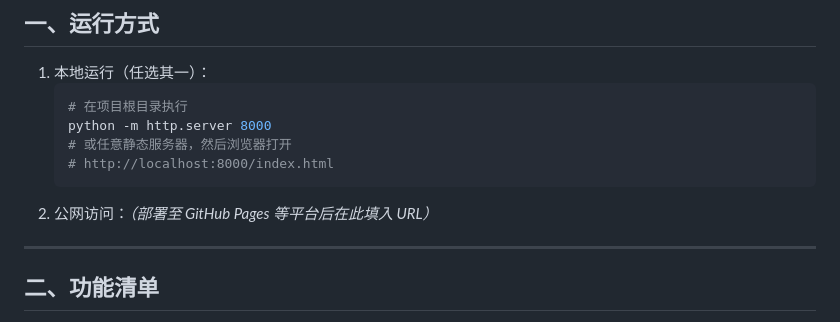
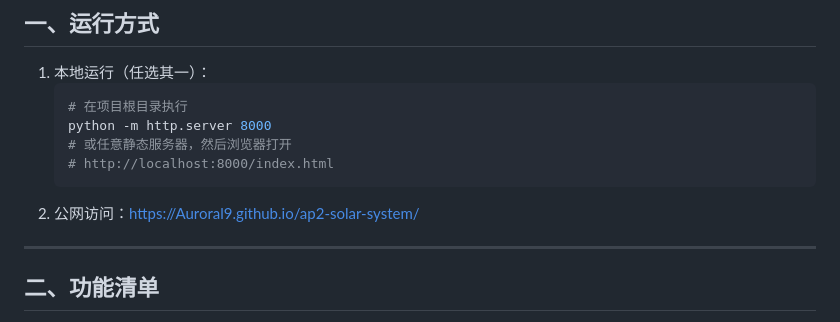
Before and after one commit to Auroral9/ap2-solar-system, a Markdown page: README.md, the part around the change. Rendered like a GitHub page.

Commit message:
update README with public URL

````diff
--- a/README.md
+++ b/README.md
@@ -15,7 +15,7 @@
    # 或任意静态服务器，然后浏览器打开
    # http://localhost:8000/index.html
    ```
-2. 公网访问：*（部署至 GitHub Pages 等平台后在此填入 URL）*
+2. 公网访问：<https://Auroral9.github.io/ap2-solar-system/>
 
 ---
 
````
